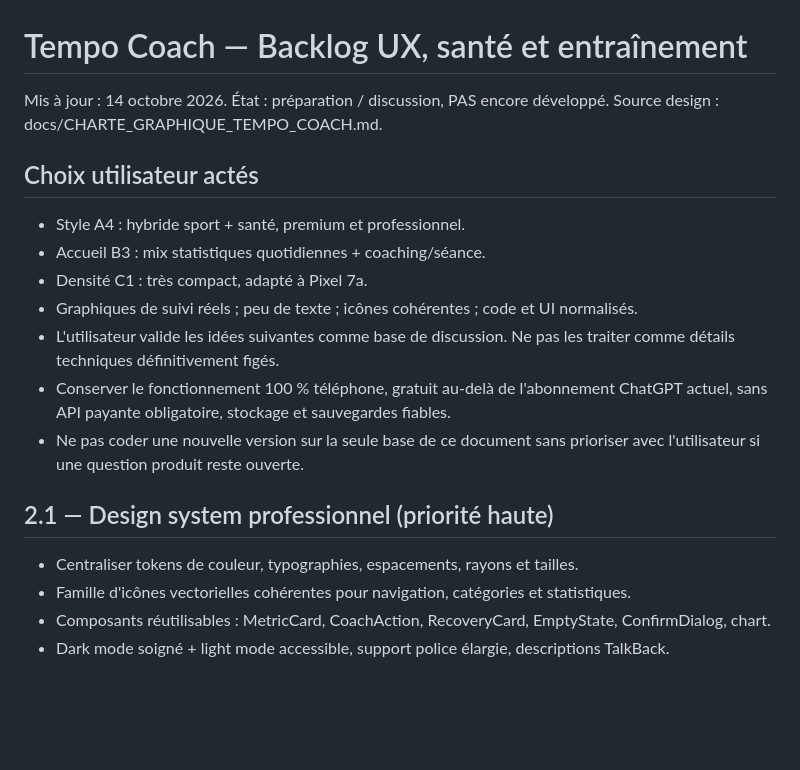
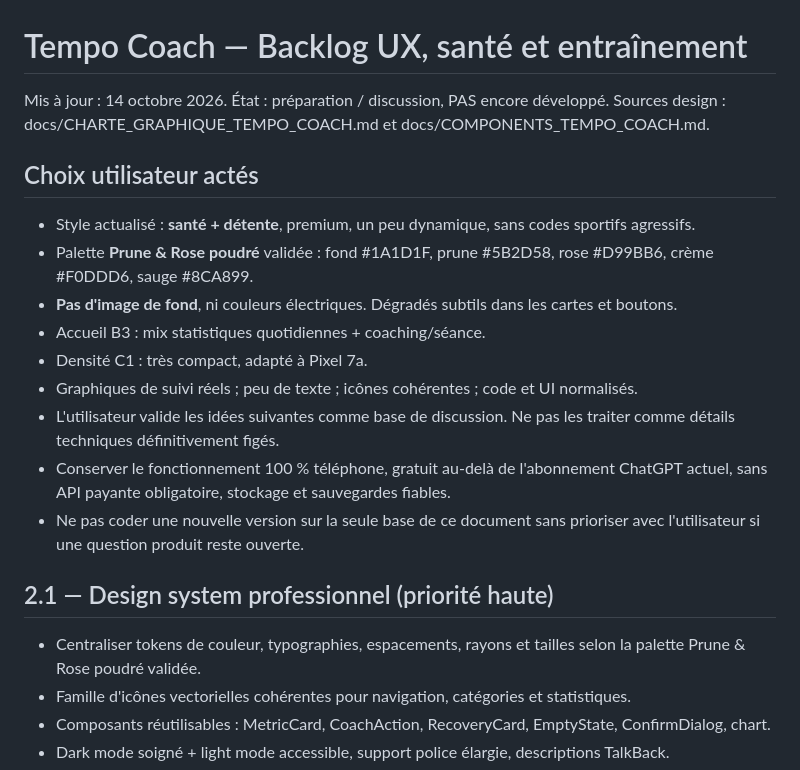
Before and after one commit to SimonDORNIER/Tempo, a Markdown page: docs/ROADMAP_TEMPO_COACH.md, the part around the change. Rendered like a GitHub page; blank space fills up the shorter version.

Commit message:
Harmoniser docs/ROADMAP_TEMPO_COACH.md avec la palette validée et la bibliothèque UI

```diff
--- a/docs/ROADMAP_TEMPO_COACH.md
+++ b/docs/ROADMAP_TEMPO_COACH.md
@@ -1,9 +1,11 @@
 # Tempo Coach — Backlog UX, santé et entraînement
 Mis à jour : 14 octobre 2026. État : préparation / discussion, PAS encore développé.
-Source design : docs/CHARTE_GRAPHIQUE_TEMPO_COACH.md.
+Sources design : docs/CHARTE_GRAPHIQUE_TEMPO_COACH.md et docs/COMPONENTS_TEMPO_COACH.md.
 
 ## Choix utilisateur actés
-- Style A4 : hybride sport + santé, premium et professionnel.
+- Style actualisé : **santé + détente**, premium, un peu dynamique, sans codes sportifs agressifs.
+- Palette **Prune & Rose poudré** validée : fond #1A1D1F, prune #5B2D58, rose #D99BB6, crème #F0DDD6, sauge #8CA899.
+- **Pas d'image de fond**, ni couleurs électriques. Dégradés subtils dans les cartes et boutons.
 - Accueil B3 : mix statistiques quotidiennes + coaching/séance.
 - Densité C1 : très compact, adapté à Pixel 7a.
 - Graphiques de suivi réels ; peu de texte ; icônes cohérentes ; code et UI normalisés.
@@ -12,7 +14,7 @@ Source design : docs/CHARTE_GRAPHIQUE_TEMPO_COACH.md.
 - Ne pas coder une nouvelle version sur la seule base de ce document sans prioriser avec l'utilisateur si une question produit reste ouverte.
 
 ## 2.1 — Design system professionnel (priorité haute)
-- Centraliser tokens de couleur, typographies, espacements, rayons et tailles.
+- Centraliser tokens de couleur, typographies, espacements, rayons et tailles selon la palette Prune & Rose poudré validée.
 - Famille d'icônes vectorielles cohérentes pour navigation, catégories et statistiques.
 - Composants réutilisables : MetricCard, CoachAction, RecoveryCard, EmptyState, ConfirmDialog, chart.
 - Dark mode soigné + light mode accessible, support police élargie, descriptions TalkBack.
```
